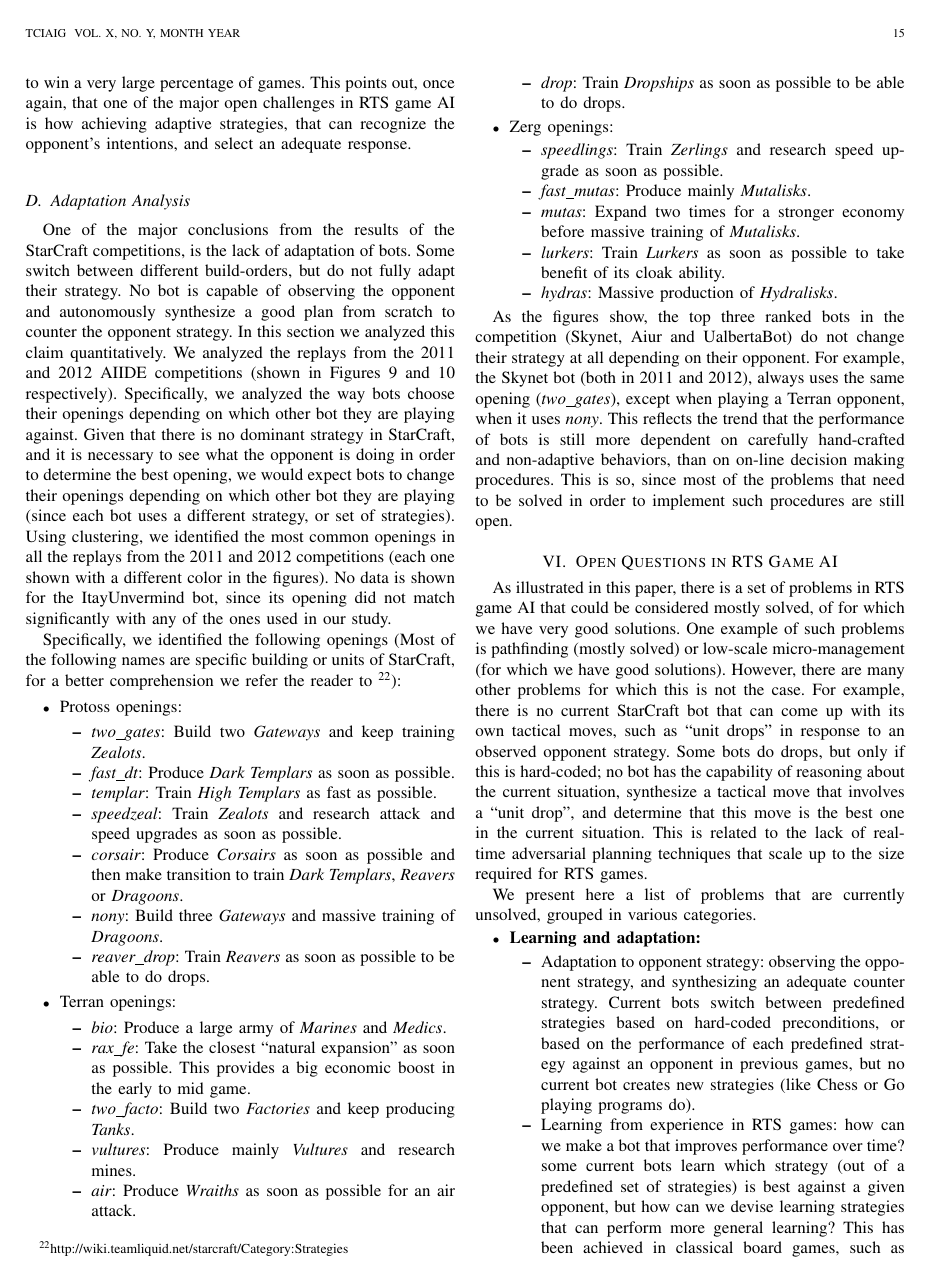
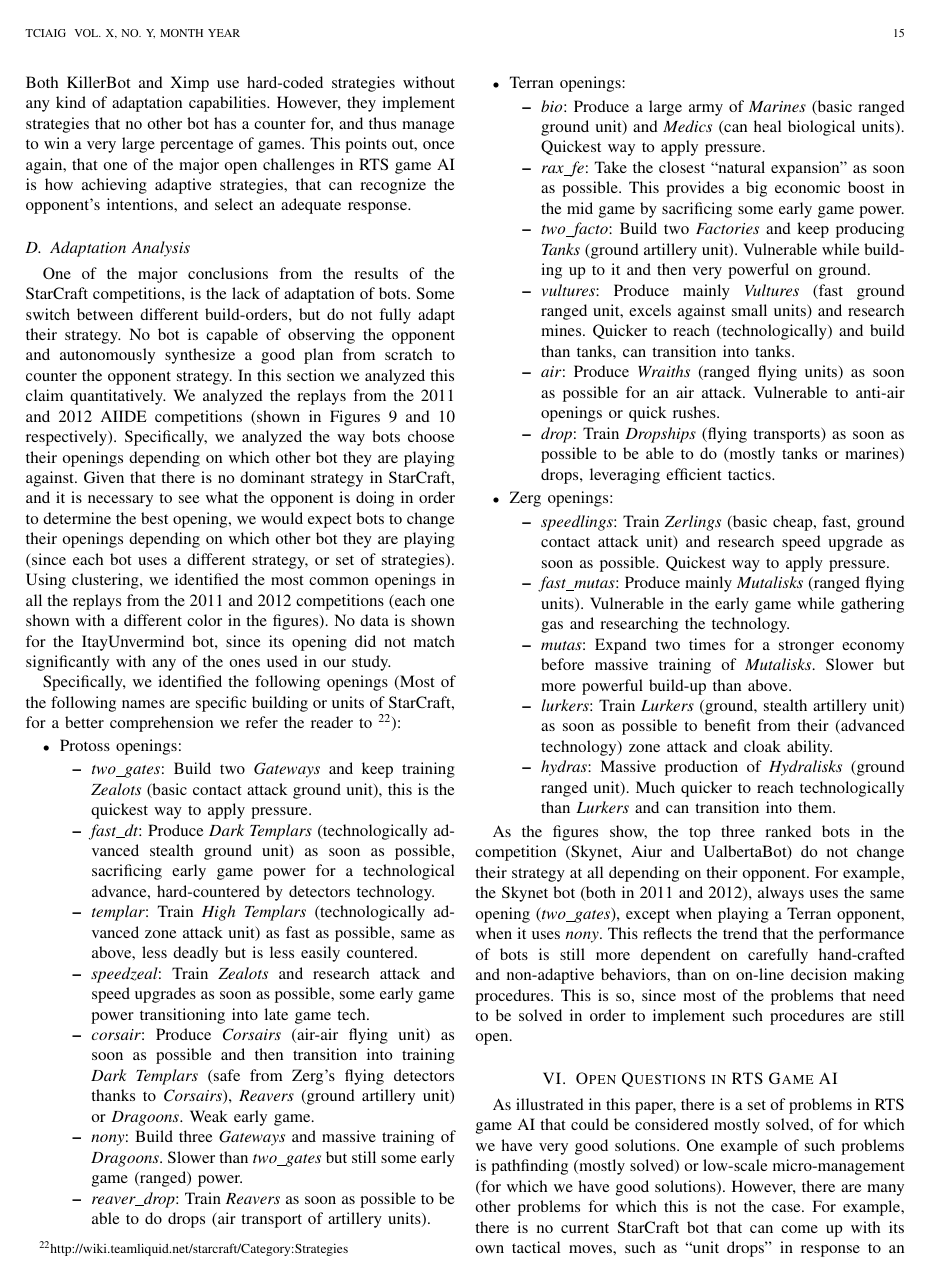
Before and after one commit to syhw/RTS_AI_survey, a LaTeX paper (survey.tex): page 15 of 18 before the commit and page 15 of 19 after it. Compiled offline with pdfLaTeX.

Commit message:
completed the openings descriptions

```diff
--- a/survey.tex
+++ b/survey.tex
@@ -1142,30 +1142,30 @@ Specifically, we identified the following openings (Most of the following names
 \begin{itemize}
   \item Protoss openings:
   \begin{itemize}
-    \item \emph{two\_gates}: Build two \emph{Gateways} and keep training \emph{Zealots}.
-    \item \emph{fast\_dt}: Produce \emph{Dark Templars} as soon as possible.
-    \item \emph{templar}: Train \emph{High Templars} as fast as possible.
-    \item \emph{speedzeal}: Train \emph{Zealots}  and research attack and speed upgrades as soon as possible.
-    \item \emph{corsair}: Produce \emph{Corsairs} as soon as possible and then make transition to train \emph{Dark Templars}, \emph{Reavers} or \emph{Dragoons}.
-    \item \emph{nony}: Build three \emph{Gateways} and massive training of \emph{Dragoons}.
-    \item \emph{reaver\_drop}: Train \emph{Reavers} as soon as possible to be able to do drops.
+    \item \emph{two\_gates}: Build two \emph{Gateways} and keep training \emph{Zealots} (basic contact attack ground unit), this is the quickest way to apply pressure.
+    \item \emph{fast\_dt}: Produce \emph{Dark Templars} (technologically advanced stealth ground unit) as soon as possible, sacrificing early game power for a technological advance, hard-countered by detectors technology.
+    \item \emph{templar}: Train \emph{High Templars} (technologically advanced zone attack unit) as fast as possible, same as above, less deadly but is less easily countered.
+    \item \emph{speedzeal}: Train \emph{Zealots} and research attack and speed upgrades as soon as possible, some early game power transitioning into late game tech.
+    \item \emph{corsair}: Produce \emph{Corsairs} (air-air flying unit) as soon as possible and then transition into training \emph{Dark Templars} (safe from Zerg's flying detectors thanks to \emph{Corsairs}), \emph{Reavers} (ground artillery unit) or \emph{Dragoons}. Weak early game.
+    \item \emph{nony}: Build three \emph{Gateways} and massive training of \emph{Dragoons}. Slower than \emph{two\_gates} but still some early game (ranged) power.
+    \item \emph{reaver\_drop}: Train \emph{Reavers} as soon as possible to be able to do drops (air transport of artillery units).
   \end{itemize}
   \item Terran openings:
   \begin{itemize}
-    \item \emph{bio}: Produce a large army of \emph{Marines} and \emph{Medics}.
-    \item \emph{rax\_fe}: Take the closest ``natural expansion'' as soon as possible. This provides a big economic boost in the early to mid game.
-    \item \emph{two\_facto}: Build two \emph{Factories} and keep producing \emph{Tanks}.
-    \item \emph{vultures}: Produce mainly \emph{Vultures} and research mines.
-    \item \emph{air}: Produce \emph{Wraiths} as soon as possible for an air attack.
-    \item \emph{drop}: Train \emph{Dropships} as soon as possible to be able to do drops.
+    \item \emph{bio}: Produce a large army of \emph{Marines} (basic ranged ground unit) and \emph{Medics} (can heal biological units). Quickest way to apply pressure.
+    \item \emph{rax\_fe}: Take the closest ``natural expansion'' as soon as possible. This provides a big economic boost in the mid game by sacrificing some early game power.
+    \item \emph{two\_facto}: Build two \emph{Factories} and keep producing \emph{Tanks} (ground artillery unit). Vulnerable while building up to it and then very powerful on ground.
+    \item \emph{vultures}: Produce mainly \emph{Vultures} (fast ground ranged unit, excels against small units) and research mines. Quicker to reach (technologically) and build than tanks, can transition into tanks.
+    \item \emph{air}: Produce \emph{Wraiths} (ranged flying units) as soon as possible for an air attack. Vulnerable to anti-air openings or quick rushes.
+    \item \emph{drop}: Train \emph{Dropships} (flying transports) as soon as possible to be able to do (mostly tanks or marines) drops, leveraging efficient tactics.
   \end{itemize}
   \item Zerg openings:
   \begin{itemize}
-    \item \emph{speedlings}: Train \emph{Zerlings} and research speed upgrade as soon as possible.
-    \item \emph{fast\_mutas}: Produce mainly \emph{Mutalisks}.
-    \item \emph{mutas}: Expand two times for a stronger economy before massive training of \emph{Mutalisks}.
-    \item \emph{lurkers}: Train \emph{Lurkers} as soon as possible to take benefit of its cloak ability.
-    \item \emph{hydras}: Massive production of \emph{Hydralisks}.
+    \item \emph{speedlings}: Train \emph{Zerlings} (basic cheap, fast, ground contact attack unit) and research speed upgrade as soon as possible. Quickest way to apply pressure.
+    \item \emph{fast\_mutas}: Produce mainly \emph{Mutalisks} (ranged flying units). Vulnerable in the early game while gathering gas and researching the technology.
+    \item \emph{mutas}: Expand two times for a stronger economy before massive training of \emph{Mutalisks}. Slower but more powerful build-up than above.
+    \item \emph{lurkers}: Train \emph{Lurkers} (ground, stealth artillery unit) as soon as possible to benefit from their (advanced technology) zone attack and cloak ability.
+    \item \emph{hydras}: Massive production of \emph{Hydralisks} (ground ranged unit). Much quicker to reach technologically than \emph{Lurkers} and can transition into them.
   \end{itemize}
 \end{itemize}
 
```
Also changed, not shown: survey.bib (+5 -6 lines), survey.pdf, survey.tex (20 more changed lines).
